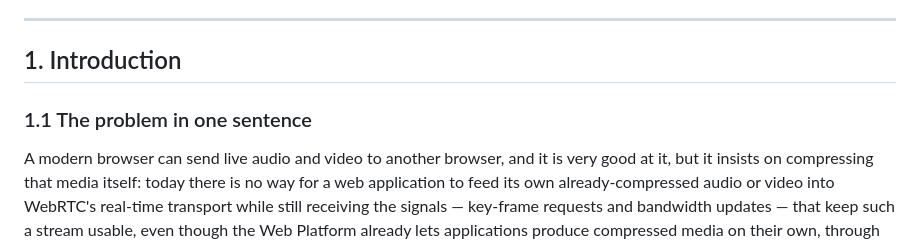
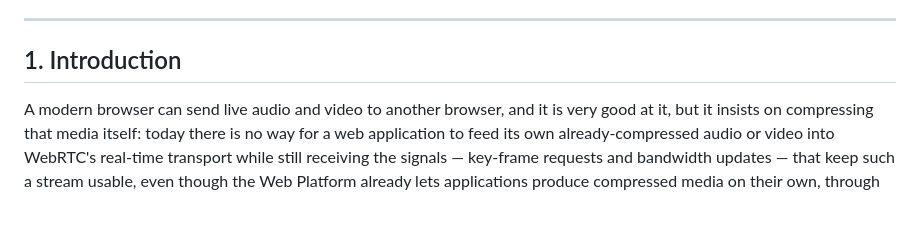
Before and after one commit to leonardoevi/encodedSource-Demo, a Markdown page: Report/report.md, the part around the change. Drawn GitHub-style; blank space fills up the shorter version.

```diff
--- a/Report/report.md
+++ b/Report/report.md
@@ -26,8 +26,6 @@
 ---
 
 ## 1. Introduction
-
-### 1.1 The problem in one sentence
 
 A modern browser can send live audio and video to another browser, and it is very good at it, but it insists on compressing that media itself: today there is no way for a web application to feed its own already-compressed audio or video into WebRTC's real-time transport while still receiving the signals — key-frame requests and bandwidth updates — that keep such a stream usable, even though the Web Platform already lets applications produce compressed media on their own, through WebCodecs and WebAssembly, and lets them observe (but not originate) frames already inside a connection, through WebRTC Encoded Transform. This internship closed that gap: it contributed, across both of the open-source repositories that implement a browser's real-time stack — WebRTC and Chromium — a way to construct a compressed audio or video frame from scratch and inject it into a live connection while preserving the connection's control signals, validated with a working demonstration web application and documented in a public explainer now before the W3C WebRTC Working Group.
 
```
